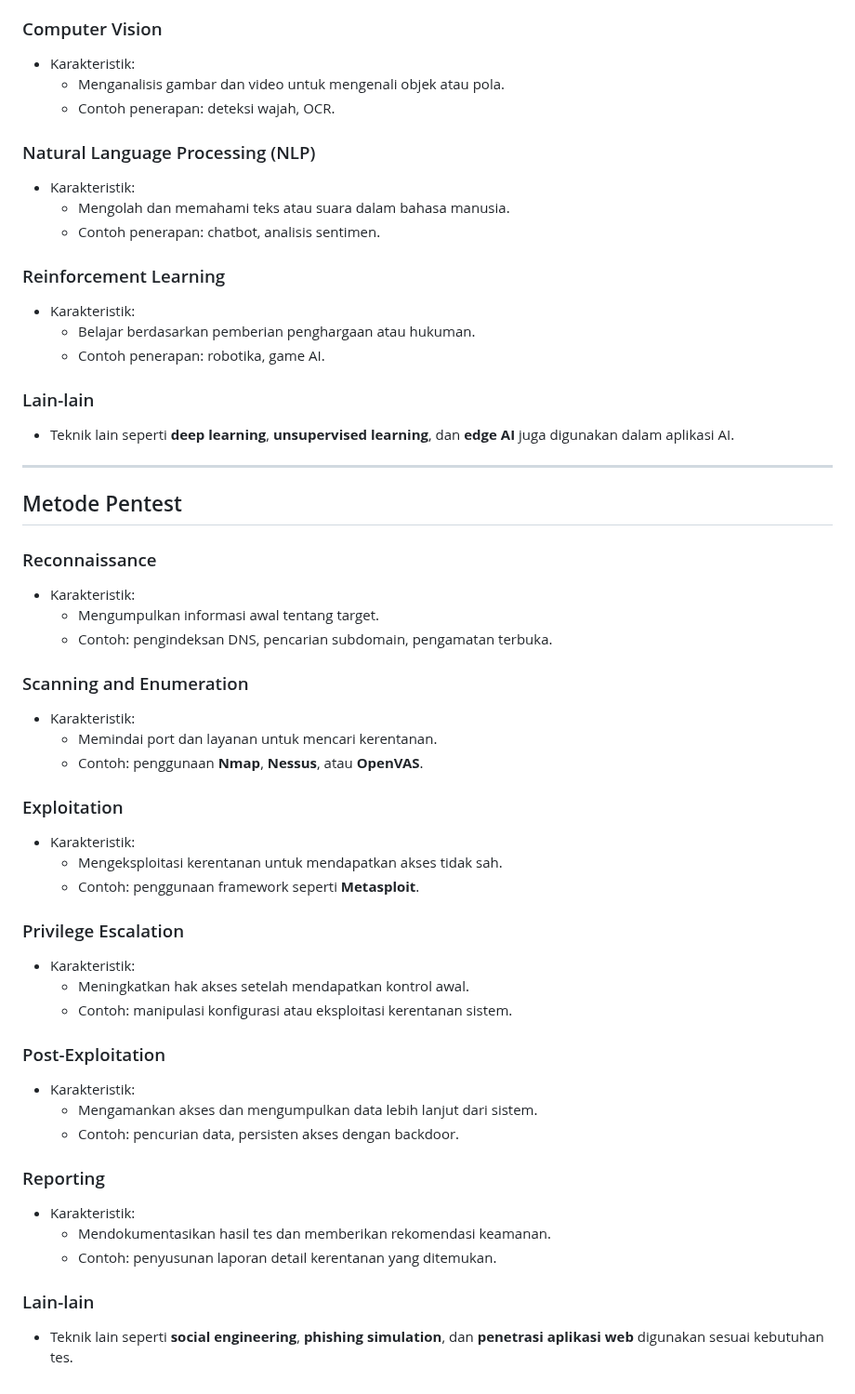
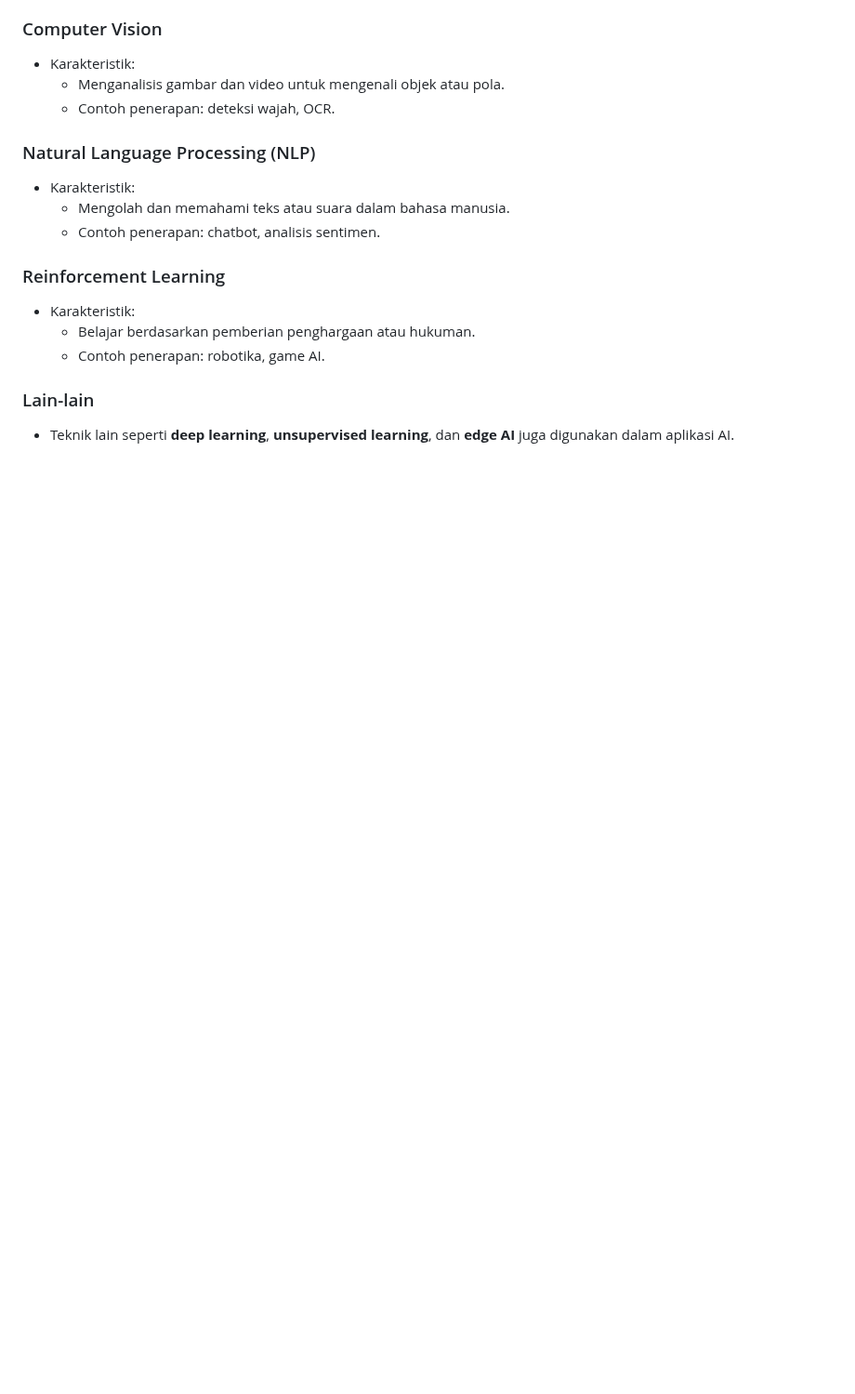
Before and after one commit to Muhammad-Ikhwan-Fathulloh/Implementation-of-Techniques-into-Programming, a Markdown page: README.md, the part around the change. Shown at 93% size. Rendered like a GitHub page; blank space fills up the shorter version.

Commit message:
Update Material

```diff
--- a/README.md
+++ b/README.md
@@ -141,39 +141,3 @@
 
 ### Lain-lain
 - Teknik lain seperti **deep learning**, **unsupervised learning**, dan **edge AI** juga digunakan dalam aplikasi AI.
-
----
-
-## Metode Pentest
-### Reconnaissance
-- Karakteristik:
-  - Mengumpulkan informasi awal tentang target.
-  - Contoh: pengindeksan DNS, pencarian subdomain, pengamatan terbuka.
-
-### Scanning and Enumeration
-- Karakteristik:
-  - Memindai port dan layanan untuk mencari kerentanan.
-  - Contoh: penggunaan **Nmap**, **Nessus**, atau **OpenVAS**.
-
-### Exploitation
-- Karakteristik:
-  - Mengeksploitasi kerentanan untuk mendapatkan akses tidak sah.
-  - Contoh: penggunaan framework seperti **Metasploit**.
-
-### Privilege Escalation
-- Karakteristik:
-  - Meningkatkan hak akses setelah mendapatkan kontrol awal.
-  - Contoh: manipulasi konfigurasi atau eksploitasi kerentanan sistem.
-
-### Post-Exploitation
-- Karakteristik:
-  - Mengamankan akses dan mengumpulkan data lebih lanjut dari sistem.
-  - Contoh: pencurian data, persisten akses dengan backdoor.
-
-### Reporting
-- Karakteristik:
-  - Mendokumentasikan hasil tes dan memberikan rekomendasi keamanan.
-  - Contoh: penyusunan laporan detail kerentanan yang ditemukan.
-
-### Lain-lain
-- Teknik lain seperti **social engineering**, **phishing simulation**, dan **penetrasi aplikasi web** digunakan sesuai kebutuhan tes.
```
